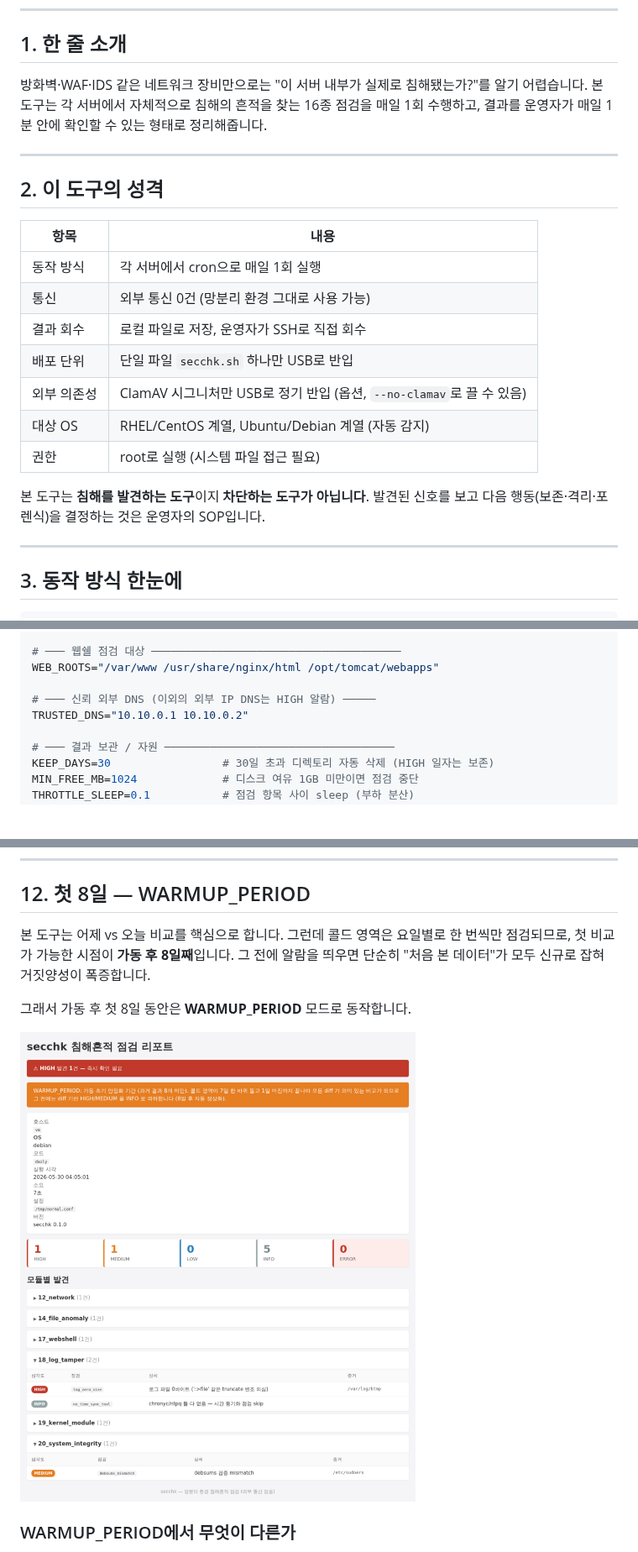
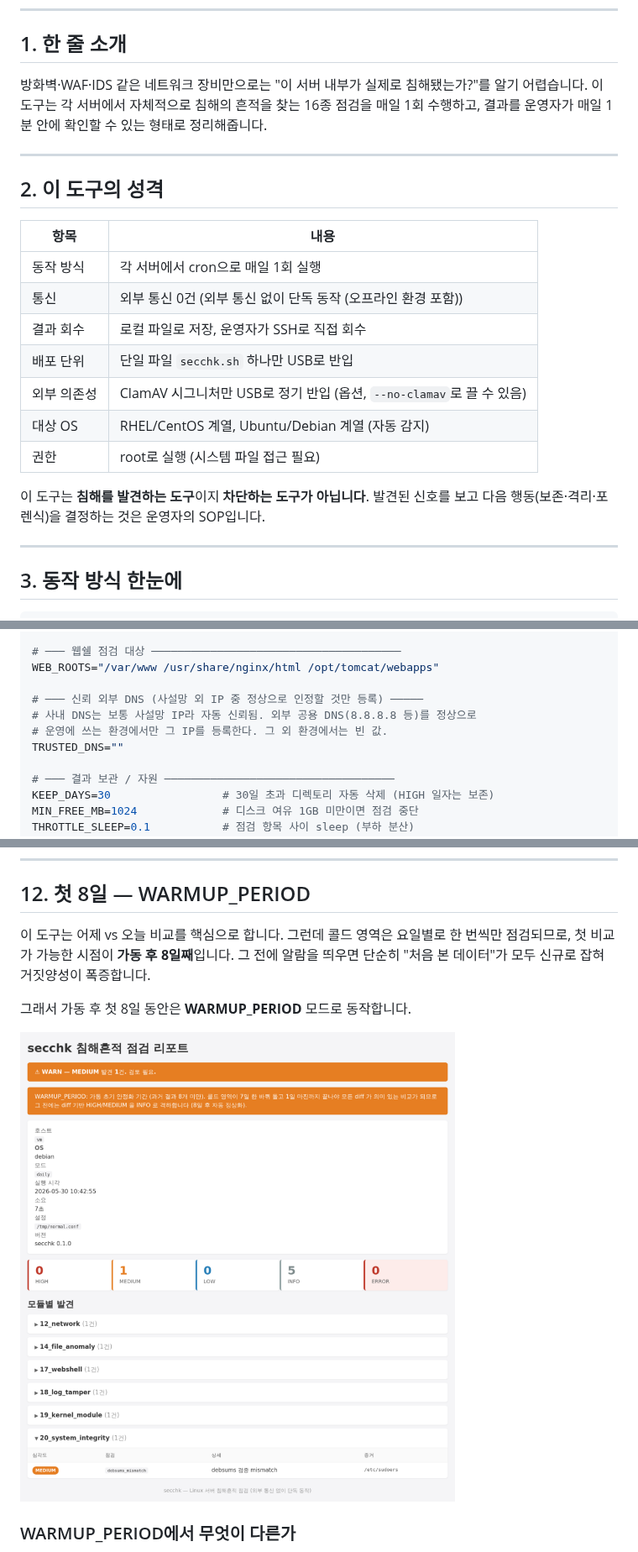
Before and after one commit to LEEKIYOON-SEC/Linux_sec, a Markdown page: README.md, 3 parts joined by grey strips. Shown at 84% size. GitHub-like rendering; pictures changed too: captures/scenario_C_warmup.png; blank space fills up the shorter version.

```diff
--- a/README.md
+++ b/README.md
@@ -38,7 +38,7 @@
 
 ## 1. 한 줄 소개
 
-방화벽·WAF·IDS 같은 네트워크 장비만으로는 "이 서버 내부가 실제로 침해됐는가?"를 알기 어렵습니다. 본 도구는 각 서버에서 자체적으로 침해의 흔적을 찾는 16종 점검을 매일 1회 수행하고, 결과를 운영자가 매일 1분 안에 확인할 수 있는 형태로 정리해줍니다.
+방화벽·WAF·IDS 같은 네트워크 장비만으로는 "이 서버 내부가 실제로 침해됐는가?"를 알기 어렵습니다. 이 도구는 각 서버에서 자체적으로 침해의 흔적을 찾는 16종 점검을 매일 1회 수행하고, 결과를 운영자가 매일 1분 안에 확인할 수 있는 형태로 정리해줍니다.
 
 ---
 
@@ -47,14 +47,14 @@
 | 항목 | 내용 |
 |---|---|
 | 동작 방식 | 각 서버에서 cron으로 매일 1회 실행 |
-| 통신 | 외부 통신 0건 (망분리 환경 그대로 사용 가능) |
+| 통신 | 외부 통신 0건 (외부 통신 없이 단독 동작 (오프라인 환경 포함)) |
 | 결과 회수 | 로컬 파일로 저장, 운영자가 SSH로 직접 회수 |
 | 배포 단위 | 단일 파일 `secchk.sh` 하나만 USB로 반입 |
 | 외부 의존성 | ClamAV 시그니처만 USB로 정기 반입 (옵션, `--no-clamav`로 끌 수 있음) |
 | 대상 OS | RHEL/CentOS 계열, Ubuntu/Debian 계열 (자동 감지) |
 | 권한 | root로 실행 (시스템 파일 접근 필요) |
 
-본 도구는 **침해를 발견하는 도구**이지 **차단하는 도구가 아닙니다**. 발견된 신호를 보고 다음 행동(보존·격리·포렌식)을 결정하는 것은 운영자의 SOP입니다.
+이 도구는 **침해를 발견하는 도구**이지 **차단하는 도구가 아닙니다**. 발견된 신호를 보고 다음 행동(보존·격리·포렌식)을 결정하는 것은 운영자의 SOP입니다.
 
 ---
 
@@ -253,8 +261,10 @@ ROTATE_Sun="/var/spool /var/lib"
 # ─── 웹쉘 점검 대상 ──────────────────────────────────────
 WEB_ROOTS="/var/www /usr/share/nginx/html /opt/tomcat/webapps"
 
-# ─── 신뢰 외부 DNS (이외의 외부 IP DNS는 HIGH 알람) ─────
-TRUSTED_DNS="10.10.0.1 10.10.0.2"
+# ─── 신뢰 외부 DNS (사설망 외 IP 중 정상으로 인정할 것만 등록) ─────
+# 사내 DNS는 보통 사설망 IP라 자동 신뢰됨. 외부 공용 DNS(8.8.8.8 등)를 정상으로
+# 운영에 쓰는 환경에서만 그 IP를 등록한다. 그 외 환경에서는 빈 값.
+TRUSTED_DNS=""
 
 # ─── 결과 보관 / 자원 ───────────────────────────────────
 KEEP_DAYS=30                 # 30일 초과 디렉토리 자동 삭제 (HIGH 일자는 보존)
@@ -722,7 +732,7 @@ ClamAV와 다른 시그니처 DB를 사용하므로 보조 검증 레이어가
 
 ## 12. 첫 8일 — WARMUP_PERIOD
 
-본 도구는 어제 vs 오늘 비교를 핵심으로 합니다. 그런데 콜드 영역은 요일별로 한 번씩만 점검되므로, 첫 비교가 가능한 시점이 **가동 후 8일째**입니다. 그 전에 알람을 띄우면 단순히 "처음 본 데이터"가 모두 신규로 잡혀 거짓양성이 폭증합니다.
+이 도구는 어제 vs 오늘 비교를 핵심으로 합니다. 그런데 콜드 영역은 요일별로 한 번씩만 점검되므로, 첫 비교가 가능한 시점이 **가동 후 8일째**입니다. 그 전에 알람을 띄우면 단순히 "처음 본 데이터"가 모두 신규로 잡혀 거짓양성이 폭증합니다.
 
 그래서 가동 후 첫 8일 동안은 **WARMUP_PERIOD** 모드로 동작합니다.
 
```
Also changed, not shown: other parts of README.md (+26 -18 lines), captures/scenario_A_normal.png, captures/scenario_B_alert.png, 7 other files.
